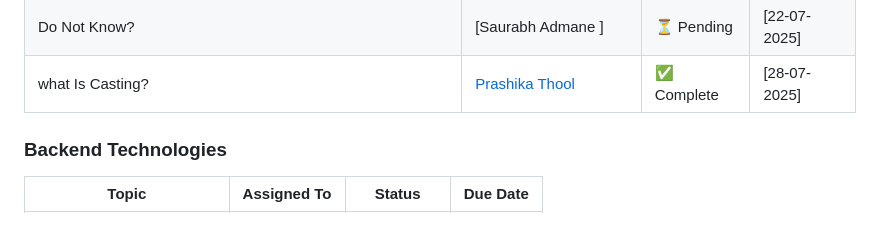
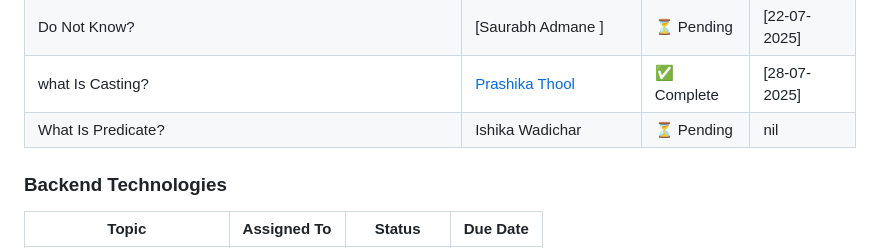
Before and after one commit to Sudhanshu-SRS/java-Document, a Markdown page: README.md, the part around the change. Drawn GitHub-style.

```diff
--- a/README.md
+++ b/README.md
@@ -38,6 +38,7 @@ Welcome to our team's collaborative Java Full Stack documentation! This reposito
 | What Is Single Stream ?                                                    | [Sarika Khorgade ](docs/core-java/Streams/single_stream_java.md)      | ✅ Complete  | [28-07-2025] |
 | Do Not Know?                                                               | [Saurabh Admane ]        | ⏳ Pending  | [22-07-2025] |
 | what Is Casting?                                                               | [Prashika Thool ](docs/core-java/basics/Casting_in_Java.md)     | ✅ Complete  | [28-07-2025] |
+|What Is Predicate?                                                          | Ishika Wadichar|    ⏳ Pending | nil|
 
 
 ### Backend Technologies
```
